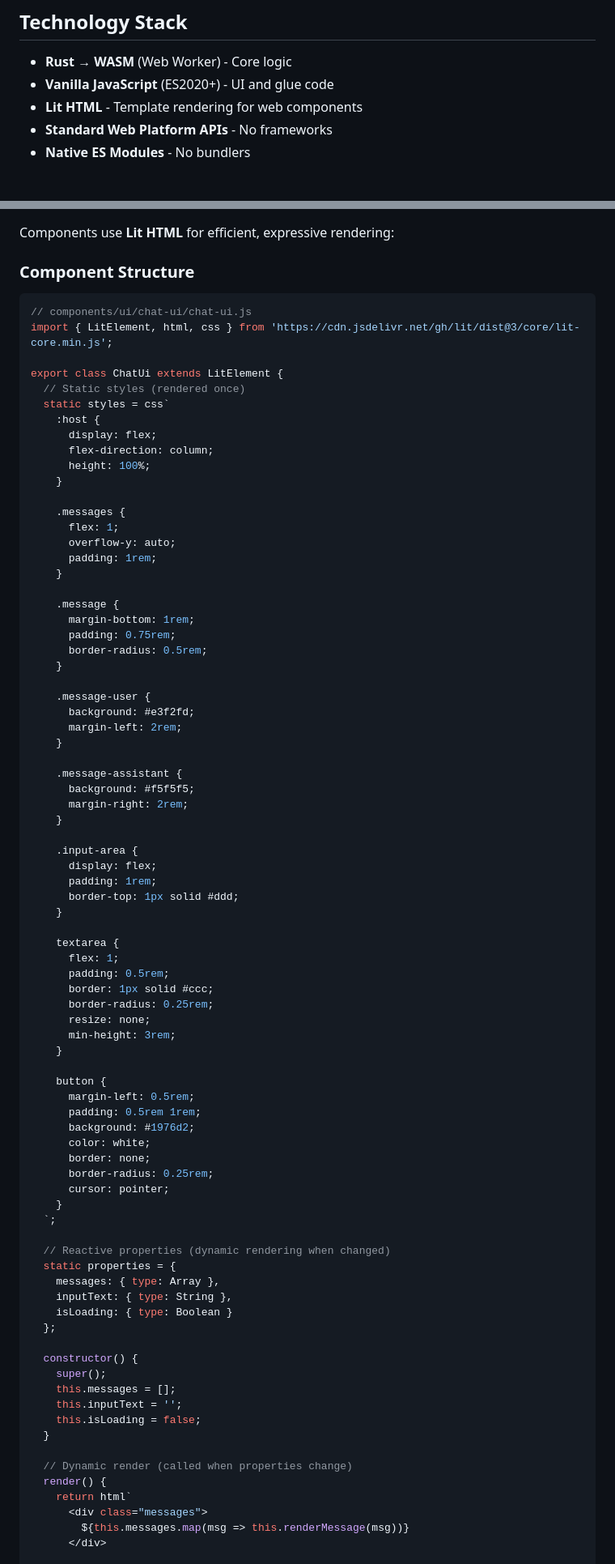
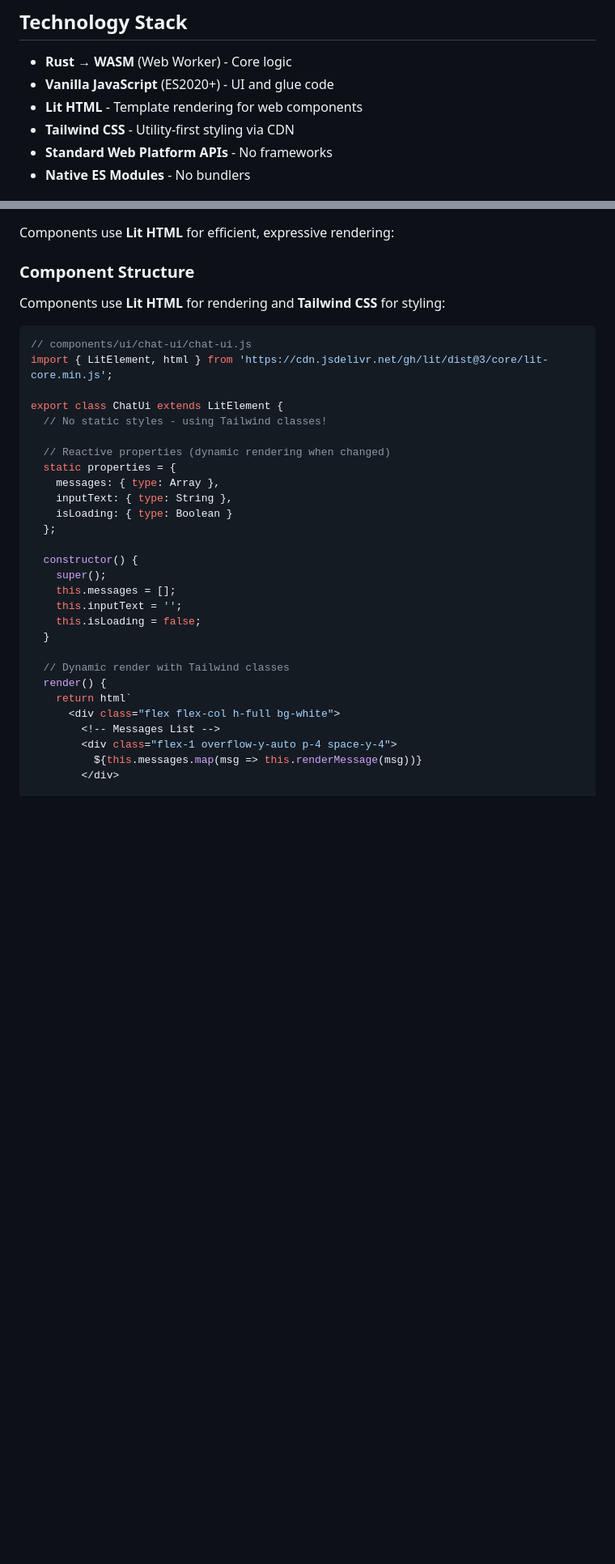
Before and after one commit to weolopez/aardvark, a Markdown page: plans/00-master-plan-composable-components.md, 2 parts joined by grey strips. Shown at 81% size. GitHub-like rendering; blank space fills up the shorter version.

````diff
--- a/plans/00-master-plan-composable-components.md
+++ b/plans/00-master-plan-composable-components.md
@@ -14,6 +14,7 @@ Following Unix philosophy:
 - **Rust** → **WASM** (Web Worker) - Core logic
 - **Vanilla JavaScript** (ES2020+) - UI and glue code
 - **Lit HTML** - Template rendering for web components
+- **Tailwind CSS** - Utility-first styling via CDN
 - **Standard Web Platform APIs** - No frameworks
 - **Native ES Modules** - No bundlers
 
@@ -69,66 +70,14 @@ Components use **Lit HTML** for efficient, expressive rendering:
 
 ### Component Structure
 
+Components use **Lit HTML** for rendering and **Tailwind CSS** for styling:
+
 ```javascript
 // components/ui/chat-ui/chat-ui.js
-import { LitElement, html, css } from 'https://cdn.jsdelivr.net/gh/lit/dist@3/core/lit-core.min.js';
+import { LitElement, html } from 'https://cdn.jsdelivr.net/gh/lit/dist@3/core/lit-core.min.js';
 
 export class ChatUi extends LitElement {
-  // Static styles (rendered once)
-  static styles = css`
-    :host {
-      display: flex;
-      flex-direction: column;
-      height: 100%;
-    }
-
-    .messages {
-      flex: 1;
-      overflow-y: auto;
-      padding: 1rem;
-    }
-
-    .message {
-      margin-bottom: 1rem;
-      padding: 0.75rem;
-      border-radius: 0.5rem;
-    }
-
-    .message-user {
-      background: #e3f2fd;
-      margin-left: 2rem;
-    }
-
-    .message-assistant {
-      background: #f5f5f5;
-      margin-right: 2rem;
-    }
-
-    .input-area {
-      display: flex;
-      padding: 1rem;
-      border-top: 1px solid #ddd;
-    }
-
-    textarea {
-      flex: 1;
-      padding: 0.5rem;
-      border: 1px solid #ccc;
-      border-radius: 0.25rem;
-      resize: none;
-      min-height: 3rem;
-    }
-
-    button {
-      margin-left: 0.5rem;
-      padding: 0.5rem 1rem;
-      background: #1976d2;
-      color: white;
-      border: none;
-      border-radius: 0.25rem;
-      cursor: pointer;
-    }
-  `;
+  // No static styles - using Tailwind classes!
 
   // Reactive properties (dynamic rendering when changed)
   static properties = {
@@ -144,10 +93,12 @@ export class ChatUi extends LitElement {
     this.isLoading = false;
   }
 
-  // Dynamic render (called when properties change)
+  // Dynamic render with Tailwind classes
   render() {
     return html`
-      <div class="messages">
-        ${this.messages.map(msg => this.renderMessage(msg))}
-      </div>
+      <div class="flex flex-col h-full bg-white">
+        <!-- Messages List -->
+        <div class="flex-1 overflow-y-auto p-4 space-y-4">
+          ${this.messages.map(msg => this.renderMessage(msg))}
+        </div>
 
````
Also changed, not shown: other parts of plans/00-master-plan-composable-components.md (+42 -18 lines).
